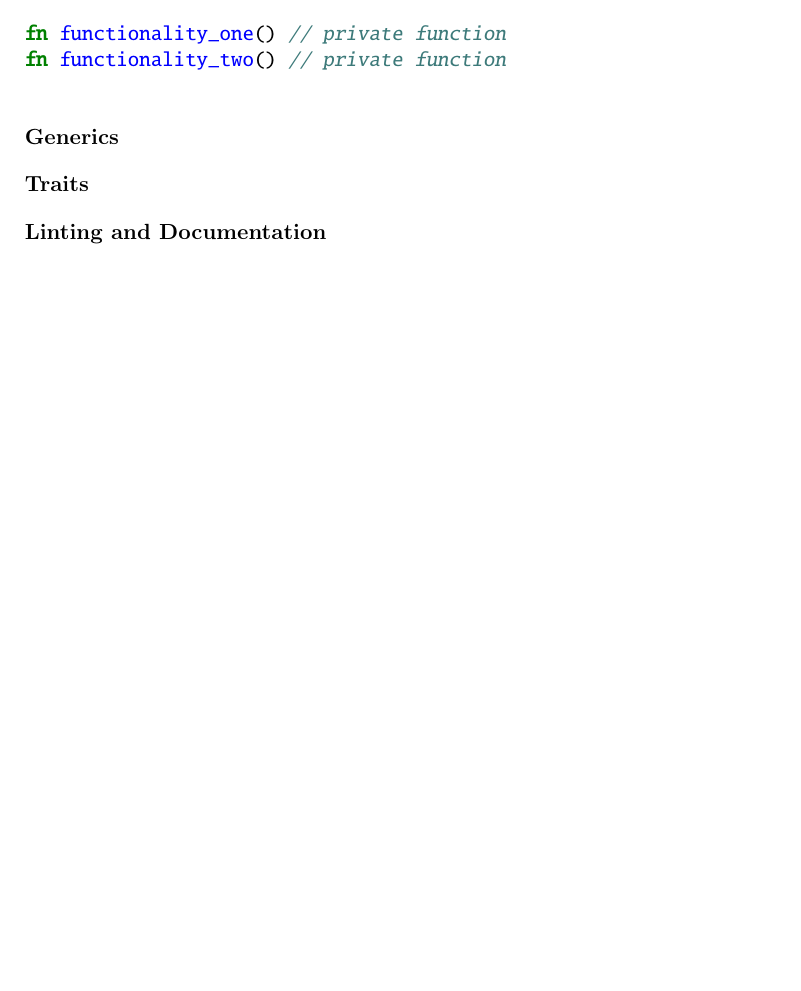
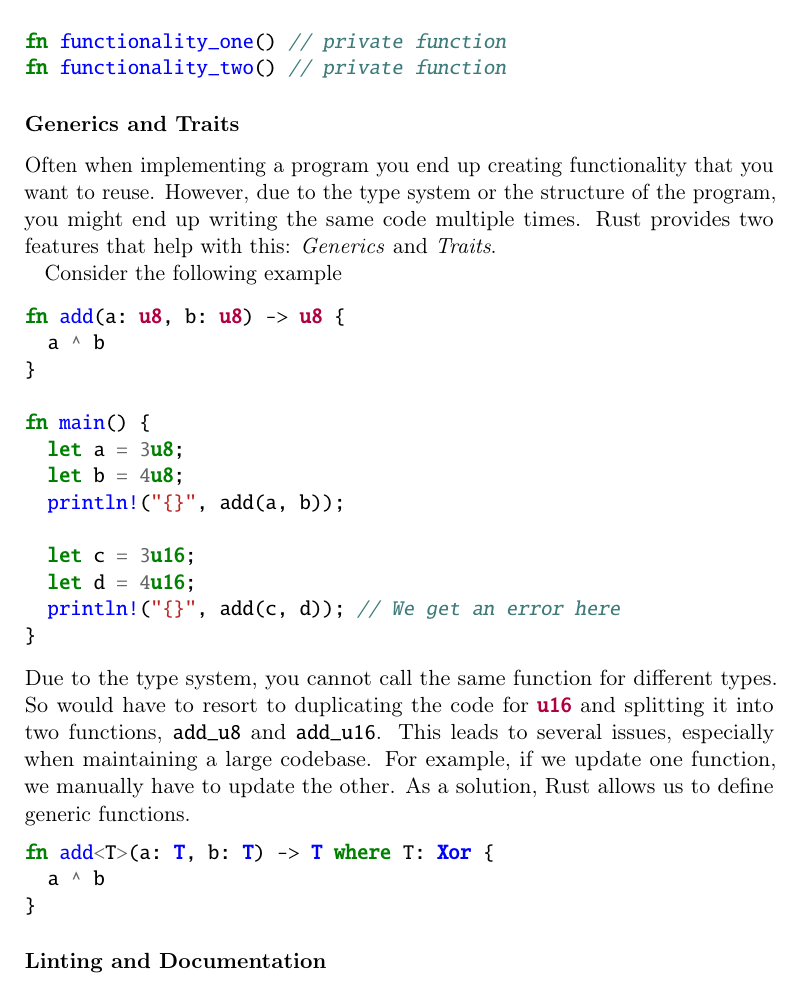
Before and after one commit to Mactherobot/sdith-rust, a LaTeX thesis (project/template.tex): part of page 51 of 65, cut so that both start at the same text, the shorter picture padded with empty space. Compiled offline with pdfLaTeX.

Commit message:
quicksave

```diff
--- a/project/template.tex
+++ b/project/template.tex
@@ -1457,8 +1457,34 @@ This system provides fine-grained control over the visibility of code, making th
   fn functionality_two() // private function
 \end{minted}
 
-\subsubsection{Generics}
-\subsubsection{Traits}
+\subsubsection{Generics and Traits}
+
+Often when implementing a program you end up creating functionality that you want to reuse. However, due to the type system or the structure of the program, you might end up writing the same code multiple times. Rust provides two features that help with this: \textit{Generics} and \textit{Traits}.
+
+Consider the following example
+
+\begin{minted}{rust}
+  fn add(a: u8, b: u8) -> u8 {
+    a ^ b
+  }
+
+  fn main() {
+    let a = 3u8;
+    let b = 4u8;
+    println!("{}", add(a, b));
+
+    let c = 3u16;
+    let d = 4u16;
+    println!("{}", add(c, d)); // We get an error here
+  }
+\end{minted}
+Due to the type system, you cannot call the same function for different types. So would  have to resort to duplicating the code for \rust{u16} and splitting it into two functions, \rust{add_u8} and \rust{add_u16}. This leads to several issues, especially when maintaining a large codebase. For example, if we update one function, we manually have to update the other. As a solution, Rust allows us to define generic functions.
+\begin{minted}{rust}
+  fn add<T>(a: T, b: T) -> T where T: Xor {
+    a ^ b
+  }
+\end{minted}
+
 \subsubsection{Linting and Documentation}
 \todo{mention the \rust{#![warn(missing_docs)]} linting rule and how to document code with \rust{///} and \rust{//!}}
 \subsection{Dynamic compilation}
```
Also changed, not shown: project/template.tex (2 more changed lines).
